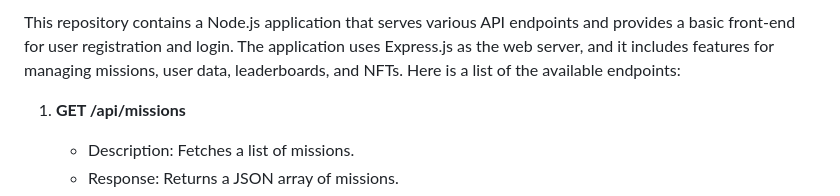
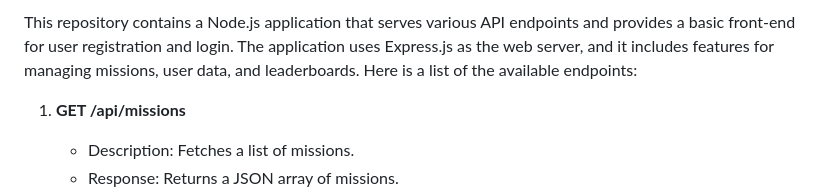
Before and after one commit to CodeninjasWS/Game-Backend-System, a Markdown page: README.md, the part around the change. GitHub-like rendering.

```diff
--- a/README.md
+++ b/README.md
@@ -1,5 +1,5 @@
 
-This repository contains a Node.js application that serves various API endpoints and provides a basic front-end for user registration and login. The application uses Express.js as the web server, and it includes features for managing missions, user data, leaderboards, and NFTs. Here is a list of the available endpoints:
+This repository contains a Node.js application that serves various API endpoints and provides a basic front-end for user registration and login. The application uses Express.js as the web server, and it includes features for managing missions, user data, and leaderboards. Here is a list of the available endpoints:
 
 1.  **GET /api/missions**
 
```
